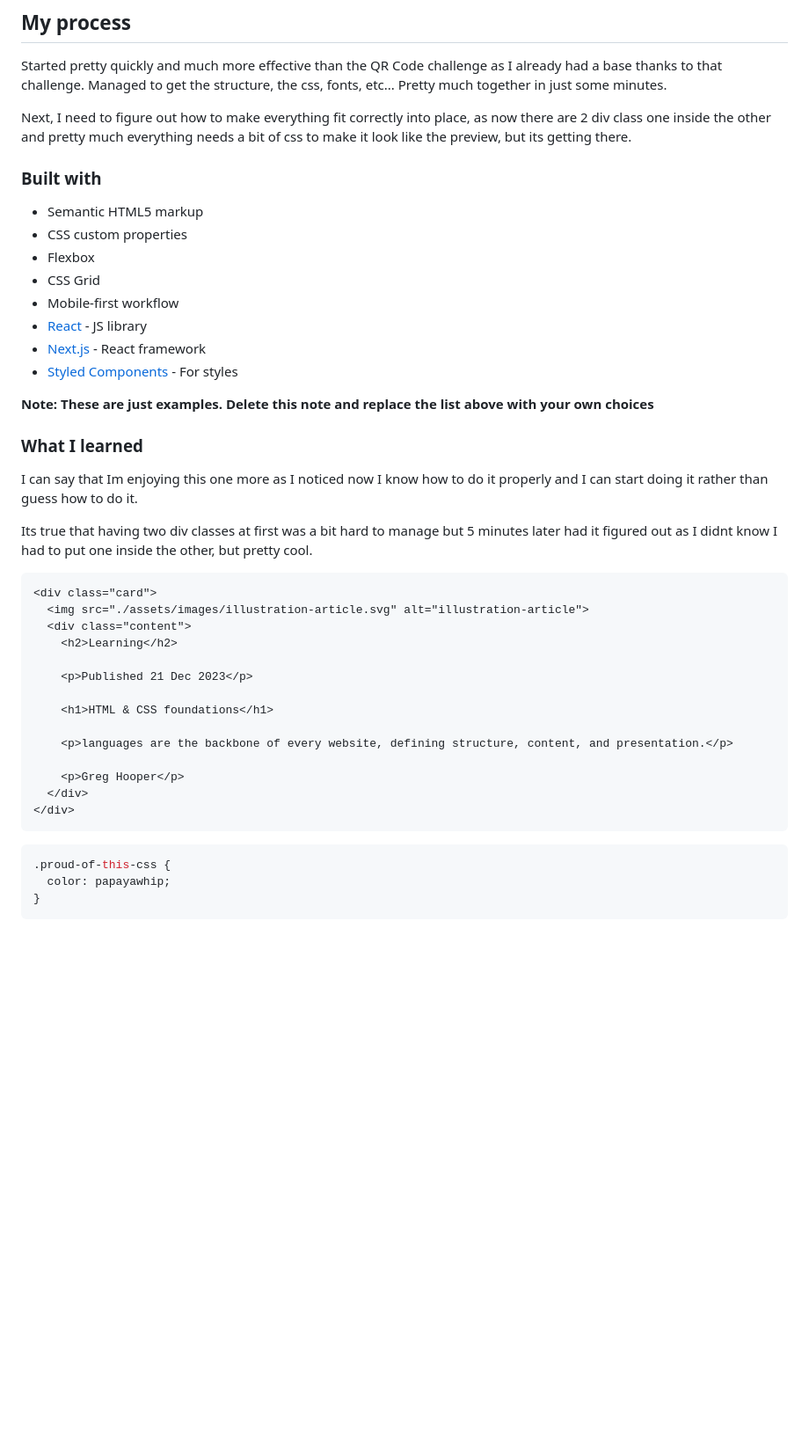
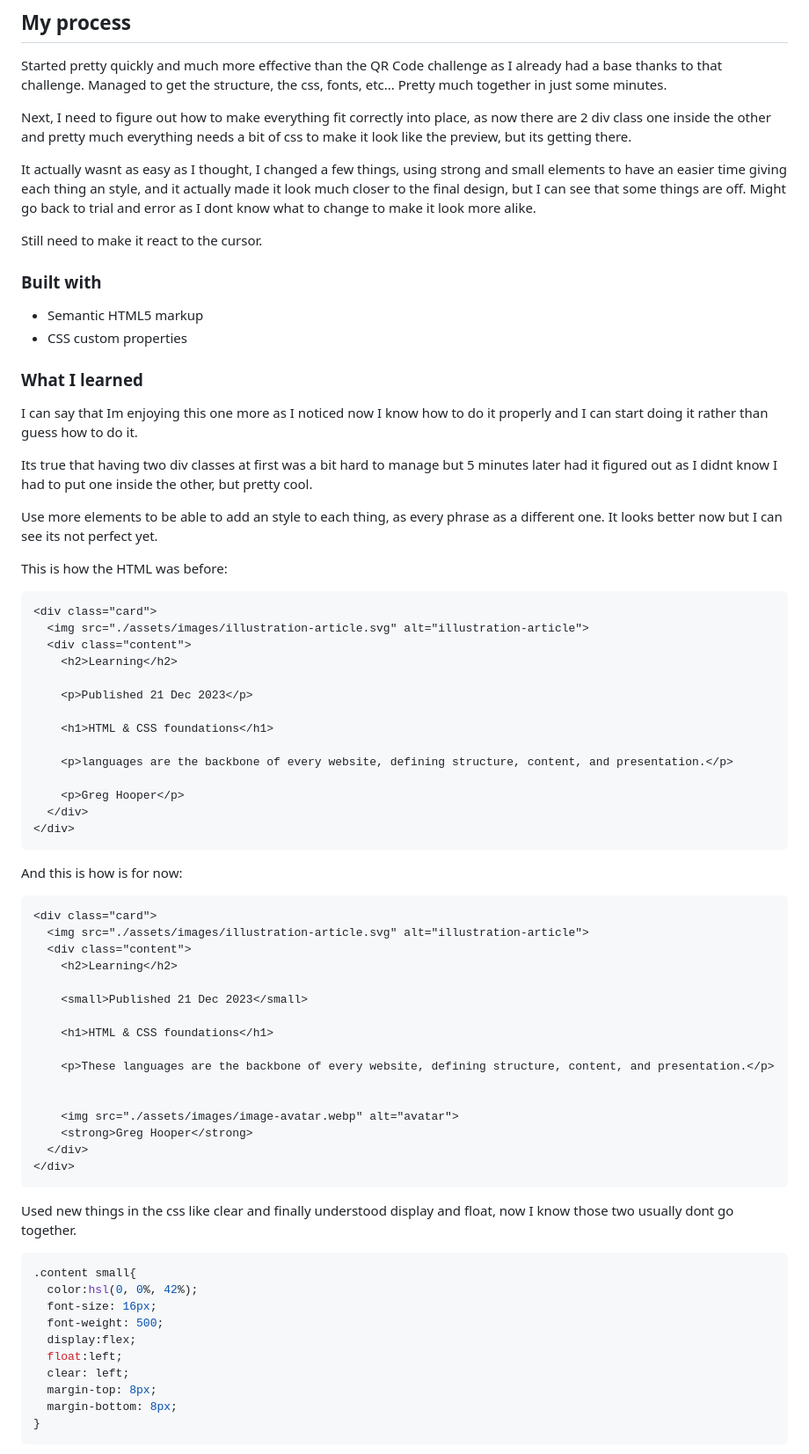
Before and after one commit to AriKILLER/Blog-Preview-Card, a Markdown page: README-template.md, the part around one of its changes. Shown at 88% size. Drawn GitHub-style; blank space fills up the shorter version.

````diff
--- a/README-template.md
+++ b/README-template.md
@@ -47,24 +47,24 @@ Started pretty quickly and much more effective than the QR Code challenge as I a
 
 Next, I need to figure out how to make everything fit correctly into place, as now there are 2 div class one inside the other and pretty much everything needs a bit of css to make it look like the preview, but its getting there.
 
+It actually wasnt as easy as I thought, I changed a few things, using strong and small elements to have an easier time giving each thing an style, and it actually made it look much closer to the final design, but I can see that some things are off. Might go back to trial and error as I dont know what to change to make it look more alike.
+
+Still need to make it react to the cursor.
+
 ### Built with
 
 - Semantic HTML5 markup
 - CSS custom properties
-- Flexbox
-- CSS Grid
-- Mobile-first workflow
-- [React](https://reactjs.org/) - JS library
-- [Next.js](https://nextjs.org/) - React framework
-- [Styled Components](https://styled-components.com/) - For styles
-
-**Note: These are just examples. Delete this note and replace the list above with your own choices**
 
 ### What I learned
 
 I can say that Im enjoying this one more as I noticed now I know how to do it properly and I can start doing it rather than guess how to do it.
 
 Its true that having two div classes at first was a bit hard to manage but 5 minutes later had it figured out as I didnt know I had to put one inside the other, but pretty cool.
+
+Use more elements to be able to add an style to each thing, as every phrase as a different one. It looks better now but I can see its not perfect yet.
+
+This is how the HTML was before:
 
 ```html
 <div class="card">
@@ -82,8 +82,39 @@ Its true that having two div classes at first was a bit hard to manage but 5 min
   </div>
 </div>
 ```
+
+And this is how is for now:
+
+```html
+<div class="card">
+  <img src="./assets/images/illustration-article.svg" alt="illustration-article">
+  <div class="content">
+    <h2>Learning</h2>
+
+    <small>Published 21 Dec 2023</small>
+
+    <h1>HTML & CSS foundations</h1>
+
+    <p>These languages are the backbone of every website, defining structure, content, and presentation.</p>
+
+
+    <img src="./assets/images/image-avatar.webp" alt="avatar">
+    <strong>Greg Hooper</strong>
+  </div>
+</div>
+```
+
+Used new things in the css like clear and finally understood display and float, now I know those two usually dont go together.
+
 ```css
-.proud-of-this-css {
-  color: papayawhip;
+.content small{
+  color:hsl(0, 0%, 42%);
+  font-size: 16px;
+  font-weight: 500;
+  display:flex;
+  float:left;
+  clear: left;
+  margin-top: 8px;
+  margin-bottom: 8px;
 }
 ```
````
Also changed, not shown: other parts of README-template.md (+13 -3 lines).
